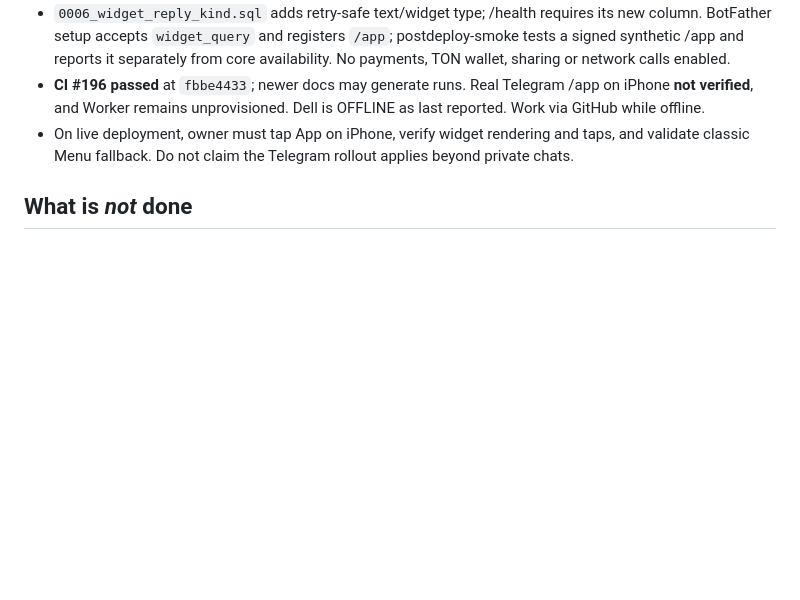
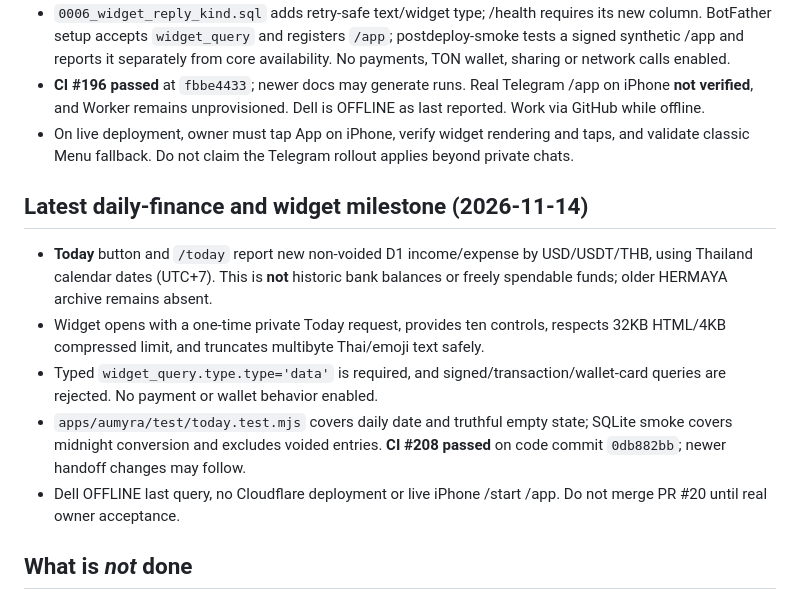
Before and after one commit to eriklobster/OMLAYER, a Markdown page: apps/aumyra/RESTART-HERE.md, the part around the change. GitHub-like rendering; blank space fills up the shorter version.

Commit message:
chore(aumyra): preserve daily ledger and typed widget safety in reboot handoff

```diff
--- a/apps/aumyra/RESTART-HERE.md
+++ b/apps/aumyra/RESTART-HERE.md
@@ -47,6 +47,13 @@
 - **CI #196 passed** at `fbbe4433`; newer docs may generate runs. Real Telegram /app on iPhone **not verified**, and Worker remains unprovisioned. Dell is OFFLINE as last reported. Work via GitHub while offline.
 - On live deployment, owner must tap App on iPhone, verify widget rendering and taps, and validate classic Menu fallback. Do not claim the Telegram rollout applies beyond private chats.
 
+## Latest daily-finance and widget milestone (2026-11-14)
+- **Today** button and `/today` report new non-voided D1 income/expense by USD/USDT/THB, using Thailand calendar dates (UTC+7). This is **not** historic bank balances or freely spendable funds; older HERMAYA archive remains absent.
+- Widget opens with a one-time private Today request, provides ten controls, respects 32KB HTML/4KB compressed limit, and truncates multibyte Thai/emoji text safely.
+- Typed `widget_query.type.type='data'` is required, and signed/transaction/wallet-card queries are rejected. No payment or wallet behavior enabled.
+- `apps/aumyra/test/today.test.mjs` covers daily date and truthful empty state; SQLite smoke covers midnight conversion and excludes voided entries. **CI #208 passed** on code commit `0db882bb`; newer handoff changes may follow.
+- Dell OFFLINE last query, no Cloudflare deployment or live iPhone /start /app. Do not merge PR #20 until real owner acceptance.
+
 ## What is *not* done
 - No verified Aumyra production Worker URL. Do not assume `aumyra.omlayer.com` exists.
 - No verified dedicated Aumyra D1 ID, Worker binding or production migrations.
```
